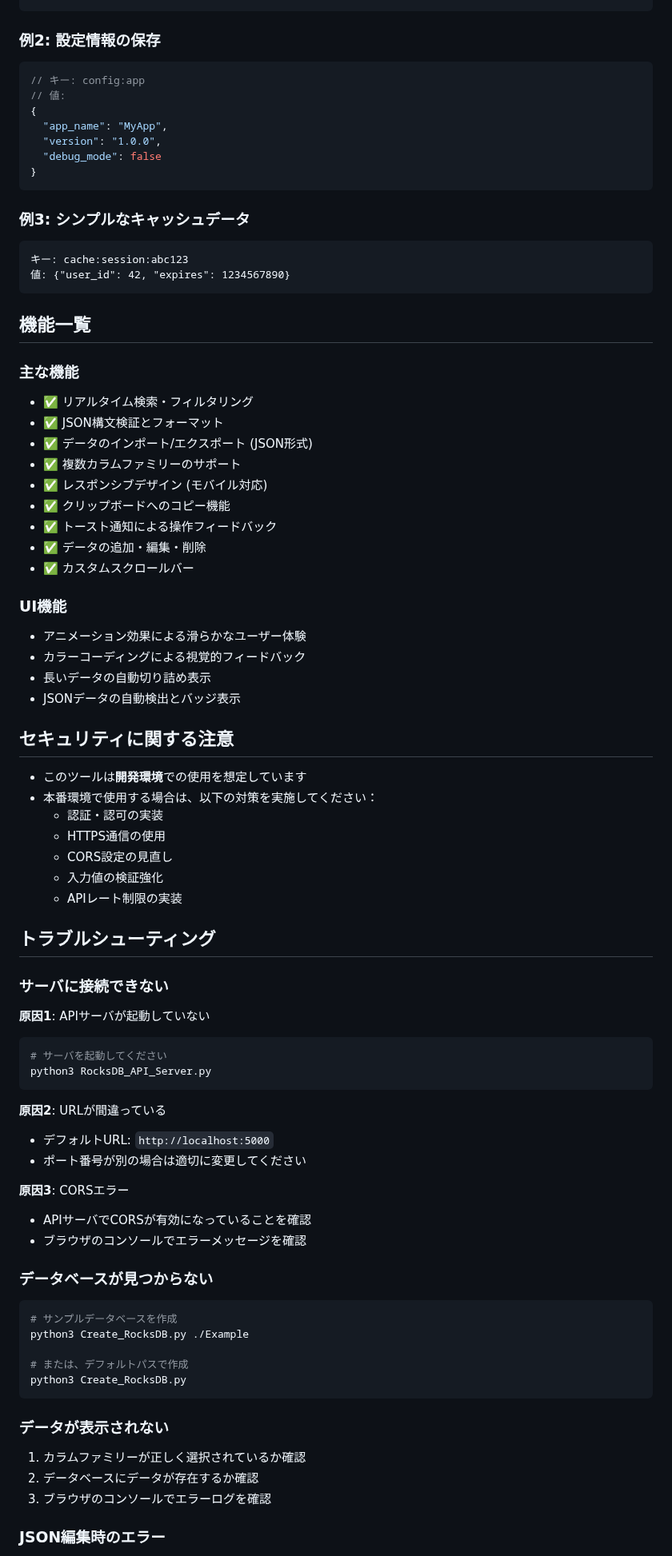
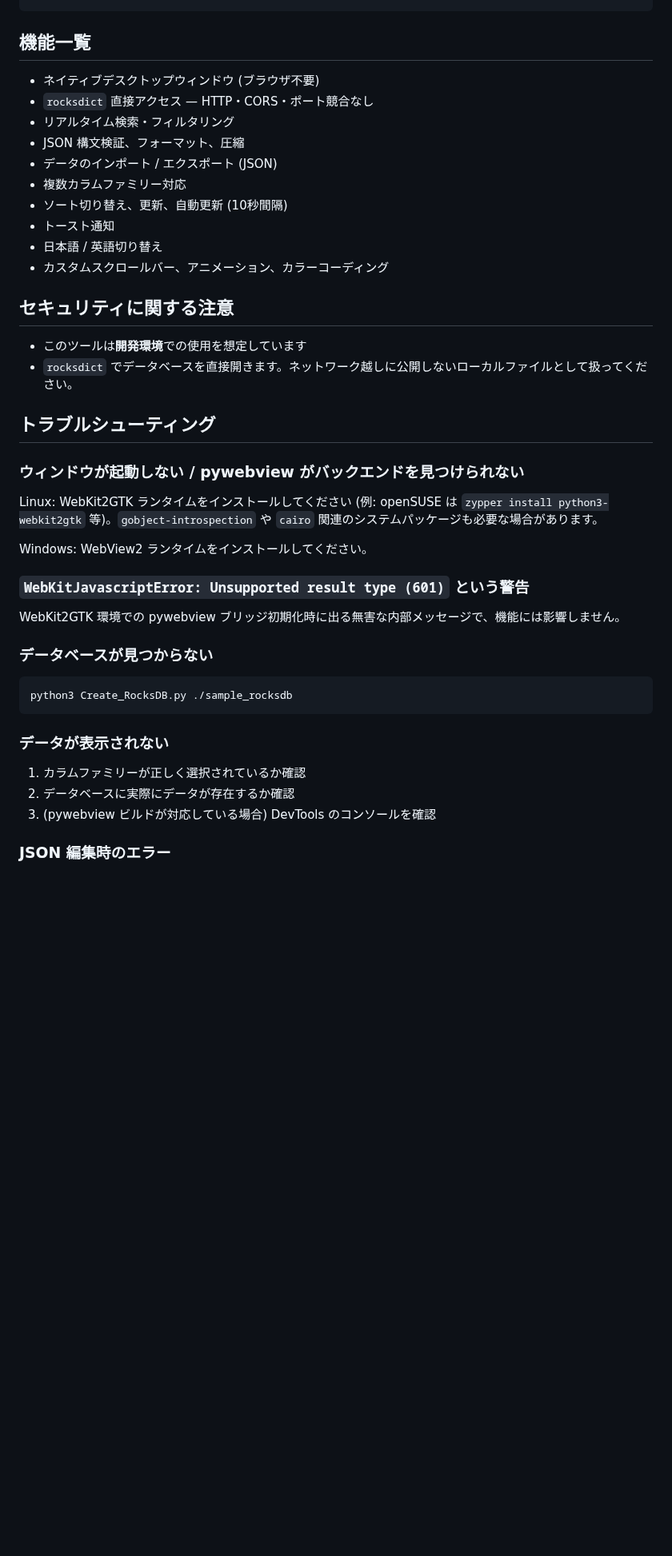
Before and after one commit to presire/RocksDBViewer, a Markdown page: README_JP.md, the part around one of its changes. Shown at 80% size. GitHub-like rendering; blank space fills up the shorter version.

````diff
--- a/README_JP.md
+++ b/README_JP.md
@@ -256,89 +141,44 @@ Content-Type: application/json
-### 例2: 設定情報の保存
-
-```json
-// キー: config:app
-// 値:
-{
-  "app_name": "MyApp",
-  "version": "1.0.0",
-  "debug_mode": false
-}
-```
-
-### 例3: シンプルなキャッシュデータ
-
-```
-キー: cache:session:abc123
-値: {"user_id": 42, "expires": 1234567890}
-```
-
 ## 機能一覧
 
-### 主な機能
-
-- ✅ リアルタイム検索・フィルタリング
-- ✅ JSON構文検証とフォーマット
-- ✅ データのインポート/エクスポート (JSON形式)
-- ✅ 複数カラムファミリーのサポート
-- ✅ レスポンシブデザイン (モバイル対応)
-- ✅ クリップボードへのコピー機能
-- ✅ トースト通知による操作フィードバック
-- ✅ データの追加・編集・削除
-- ✅ カスタムスクロールバー
-
-### UI機能
-
-- アニメーション効果による滑らかなユーザー体験
-- カラーコーディングによる視覚的フィードバック
-- 長いデータの自動切り詰め表示
-- JSONデータの自動検出とバッジ表示
+- ネイティブデスクトップウィンドウ (ブラウザ不要)
+- `rocksdict` 直接アクセス — HTTP・CORS・ポート競合なし
+- リアルタイム検索・フィルタリング
+- JSON 構文検証、フォーマット、圧縮
+- データのインポート / エクスポート (JSON)
+- 複数カラムファミリー対応
+- ソート切り替え、更新、自動更新 (10秒間隔)
+- トースト通知
+- 日本語 / 英語切り替え
+- カスタムスクロールバー、アニメーション、カラーコーディング
 
 ## セキュリティに関する注意
 
 - このツールは**開発環境**での使用を想定しています
-- 本番環境で使用する場合は、以下の対策を実施してください：
-  - 認証・認可の実装
-  - HTTPS通信の使用
-  - CORS設定の見直し
-  - 入力値の検証強化
-  - APIレート制限の実装
+- `rocksdict` でデータベースを直接開きます。ネットワーク越しに公開しないローカルファイルとして扱ってください。
 
 ## トラブルシューティング
 
-### サーバに接続できない
+### ウィンドウが起動しない / pywebview がバックエンドを見つけられない
 
-**原因1**: APIサーバが起動していない
+Linux: WebKit2GTK ランタイムをインストールしてください (例: openSUSE は `zypper install python3-webkit2gtk` 等)。`gobject-introspection` や `cairo` 関連のシステムパッケージも必要な場合があります。
 
-```bash
-# サーバを起動してください
-python3 RocksDB_API_Server.py
-```
+Windows: WebView2 ランタイムをインストールしてください。
 
-**原因2**: URLが間違っている
+### `WebKitJavascriptError: Unsupported result type (601)` という警告
 
-- デフォルトURL: `http://localhost:5000`
-- ポート番号が別の場合は適切に変更してください
-
-**原因3**: CORSエラー
-
-- APIサーバでCORSが有効になっていることを確認
-- ブラウザのコンソールでエラーメッセージを確認
+WebKit2GTK 環境での pywebview ブリッジ初期化時に出る無害な内部メッセージで、機能には影響しません。
 
 ### データベースが見つからない
 
 ```bash
-# サンプルデータベースを作成
-python3 Create_RocksDB.py ./Example
-
-# または、デフォルトパスで作成
-python3 Create_RocksDB.py
+python3 Create_RocksDB.py ./sample_rocksdb
 ```
 
 ### データが表示されない
 
 1. カラムファミリーが正しく選択されているか確認
-2. データベースにデータが存在するか確認
-3. ブラウザのコンソールでエラーログを確認
+2. データベースに実際にデータが存在するか確認
+3. (pywebview ビルドが対応している場合) DevTools のコンソールを確認
 
-### JSON編集時のエラー
+### JSON 編集時のエラー
 
````
Also changed, not shown: other parts of README_JP.md (+66 -190 lines), README.md (+91 -261 lines), assets/RocksDBViewer.png (added), 10 other files.
